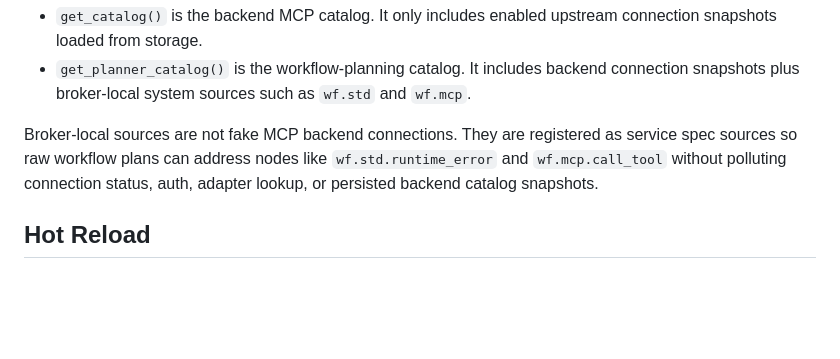
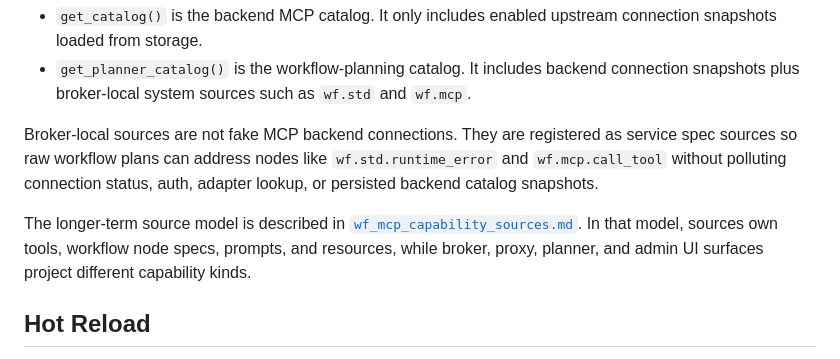
Before and after one commit to ldlda/wf, a Markdown page: docs/wf_mcp_architecture.md, the part around the change. GitHub-like rendering; blank space fills up the shorter version.

```diff
--- a/docs/wf_mcp_architecture.md
+++ b/docs/wf_mcp_architecture.md
@@ -46,6 +46,11 @@ as service spec sources so raw workflow plans can address nodes like
 `wf.std.runtime_error` and `wf.mcp.call_tool` without polluting connection status,
 auth, adapter lookup, or persisted backend catalog snapshots.
 
+The longer-term source model is described in
+[`wf_mcp_capability_sources.md`](wf_mcp_capability_sources.md). In that model,
+sources own tools, workflow node specs, prompts, and resources, while broker,
+proxy, planner, and admin UI surfaces project different capability kinds.
+
 ## Hot Reload
 
 Transparent proxy reload is intentionally isolated in
```
Also changed, not shown: docs/wf_mcp_capability_sources.md (added, +225 -0 lines).
